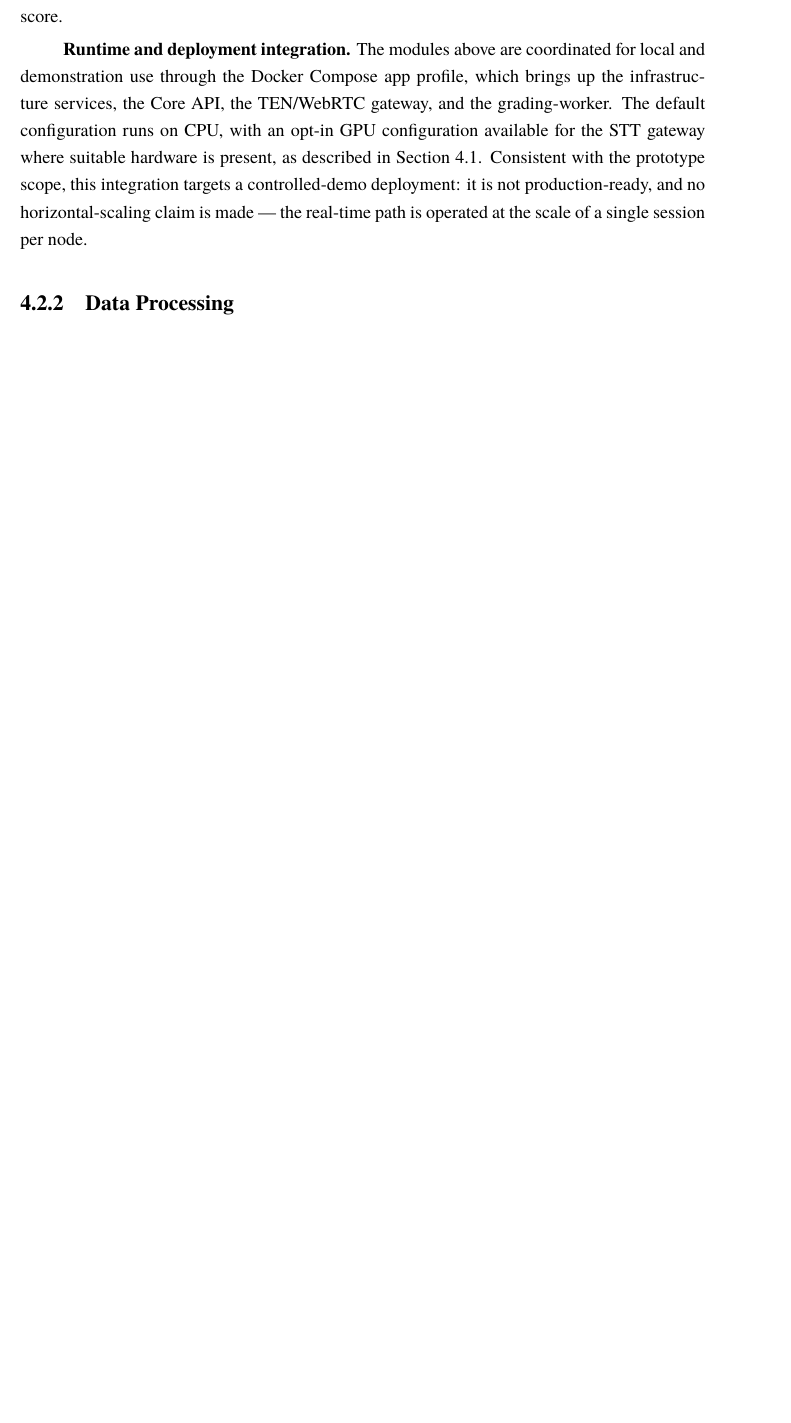
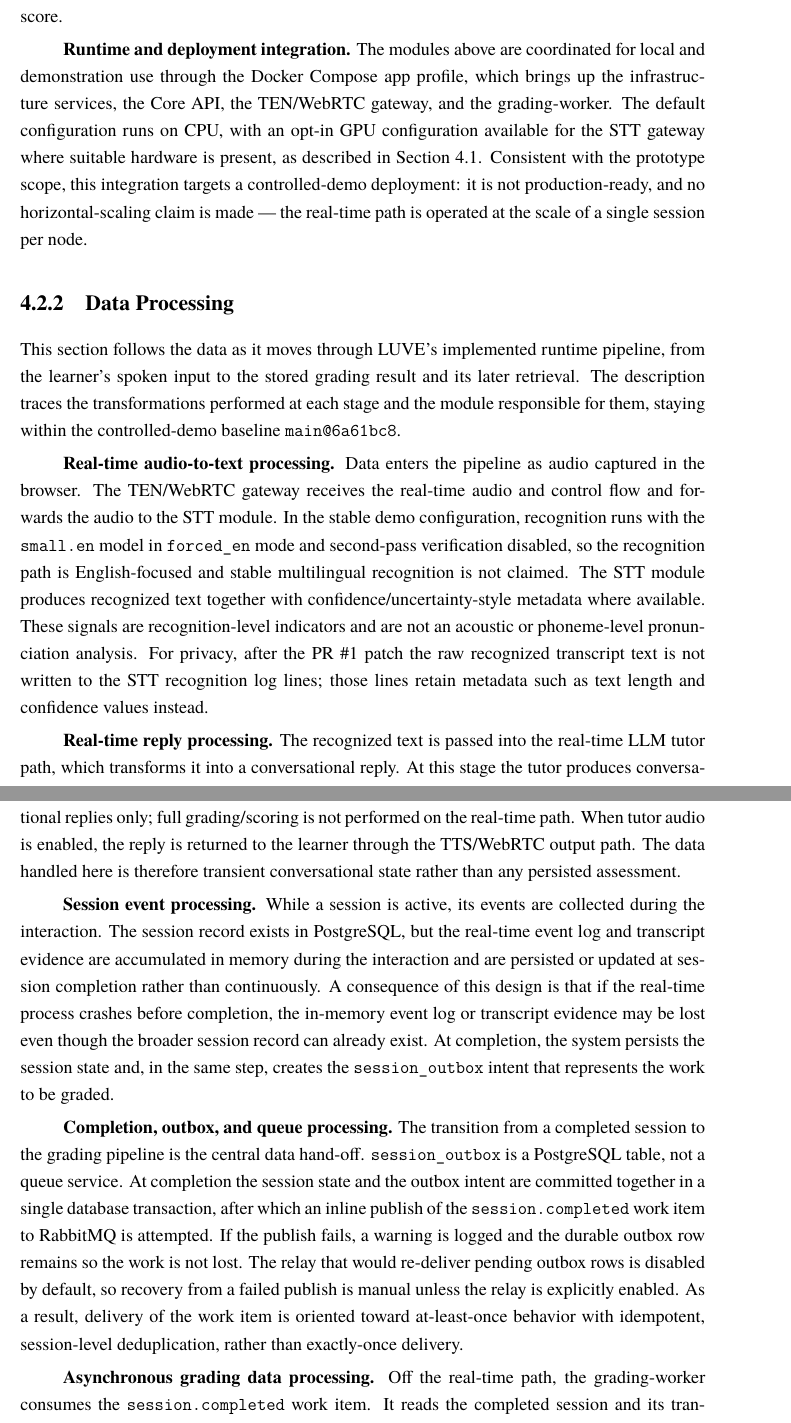
Before and after one commit to montyfinn/luve, a LaTeX thesis (thesis/main.tex): part of page 26 of 30 before the commit and two parts of pages 26 and 27 of 32 after it, the two joined at a grey line, cut so that both start at the same text, the shorter picture padded with empty space. Compiled offline with XeLaTeX.

Commit message:
docs(thesis): add data processing section

```diff
--- a/thesis/main.tex
+++ b/thesis/main.tex
@@ -1002,4 +1002,57 @@ the scale of a single session per node.
 % TODO-TABLE [VI]: Cần lập bảng hiện thực các module chính, gồm module, file/service chính, trách nhiệm, ghi chú giới hạn.
 
 \subsection{Data Processing}
-% [PLACEHOLDER] STT -> analysis -> session saving -> grading.
+
+This section follows the data as it moves through LUVE's implemented runtime
+pipeline, from the learner's spoken input to the stored grading result and its
+later retrieval. The description traces the transformations performed at each
+stage and the module responsible for them, staying within the controlled-demo
+baseline \texttt{main@6a61bc8}.
+
+\textbf{Real-time audio-to-text processing.} Data enters the pipeline as audio
+captured in the browser. The TEN/WebRTC gateway receives the real-time audio
+and control flow and forwards the audio to the STT module. In the stable demo
+configuration, recognition runs with the \texttt{small.en} model in
+\texttt{forced\_en} mode and second-pass verification disabled, so the
+recognition path is English-focused and stable multilingual recognition is not
+claimed. The STT module produces recognized text together with
+confidence/uncertainty-style metadata where available. These signals are
+recognition-level indicators and are not an acoustic or phoneme-level
+pronunciation analysis. For privacy, after the PR~\#1 patch the raw recognized
+transcript text is not written to the STT recognition log lines; those lines
+retain metadata such as text length and confidence values instead.
+
+\textbf{Real-time reply processing.} The recognized text is passed into the
+real-time LLM tutor path, which transforms it into a conversational reply.
+At this stage the tutor produces conversational replies only; full
+grading/scoring is not performed on the real-time path. When tutor audio is
+enabled, the reply is returned to the learner through the TTS/WebRTC output
+path. The data handled here is therefore transient conversational state rather
+than any persisted assessment.
+
+\textbf{Session event processing.} While a session is active, its events are
+collected during the interaction. The session record exists in PostgreSQL, but
+the real-time event log and transcript evidence are accumulated in memory during
+the interaction and are persisted or updated at session completion rather than
+continuously. A consequence of this design is that if the real-time process
+crashes before completion, the in-memory event log or transcript evidence may be
+lost even though the broader session record can already exist. At completion,
+the system persists the session state and, in the same step, creates the
+\texttt{session\_outbox} intent that represents the work to be graded.
+
+\textbf{Completion, outbox, and queue processing.} The transition from a
+completed session to the grading pipeline is the central data hand-off.
+\texttt{session\_outbox} is a PostgreSQL table, not a queue service. At
+completion the session state and the outbox intent are committed together in a
+single database transaction, after which an inline publish of the
+\texttt{session.completed} work item to RabbitMQ is attempted. If the publish
+fails, a warning is logged and the durable outbox row remains so the work is not
+lost. The relay that would re-deliver pending outbox rows is disabled by
+default, so recovery from a failed publish is manual unless the relay is
+explicitly enabled. As a result, delivery of the work item is oriented toward
+at-least-once behavior with idempotent, session-level deduplication, rather than
+exactly-once delivery.
+
+\textbf{Asynchronous grading data processing.} Off the real-time path, the
+grading-worker consumes the \texttt{session.completed} work item. It reads the
+completed session and its transcript evidence and transforms that evidence into
```
Also changed, not shown: thesis/main.tex (30 more changed lines).
